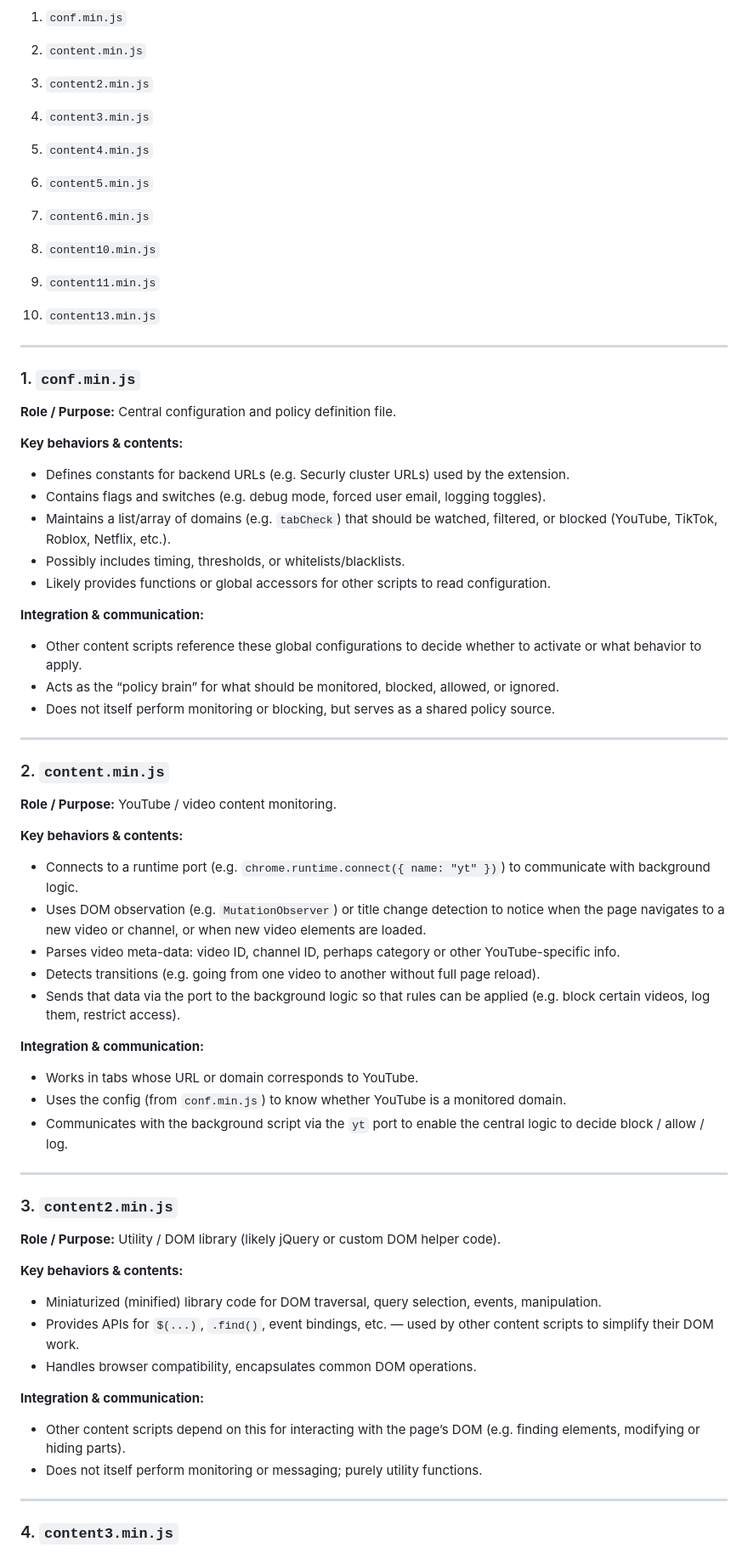
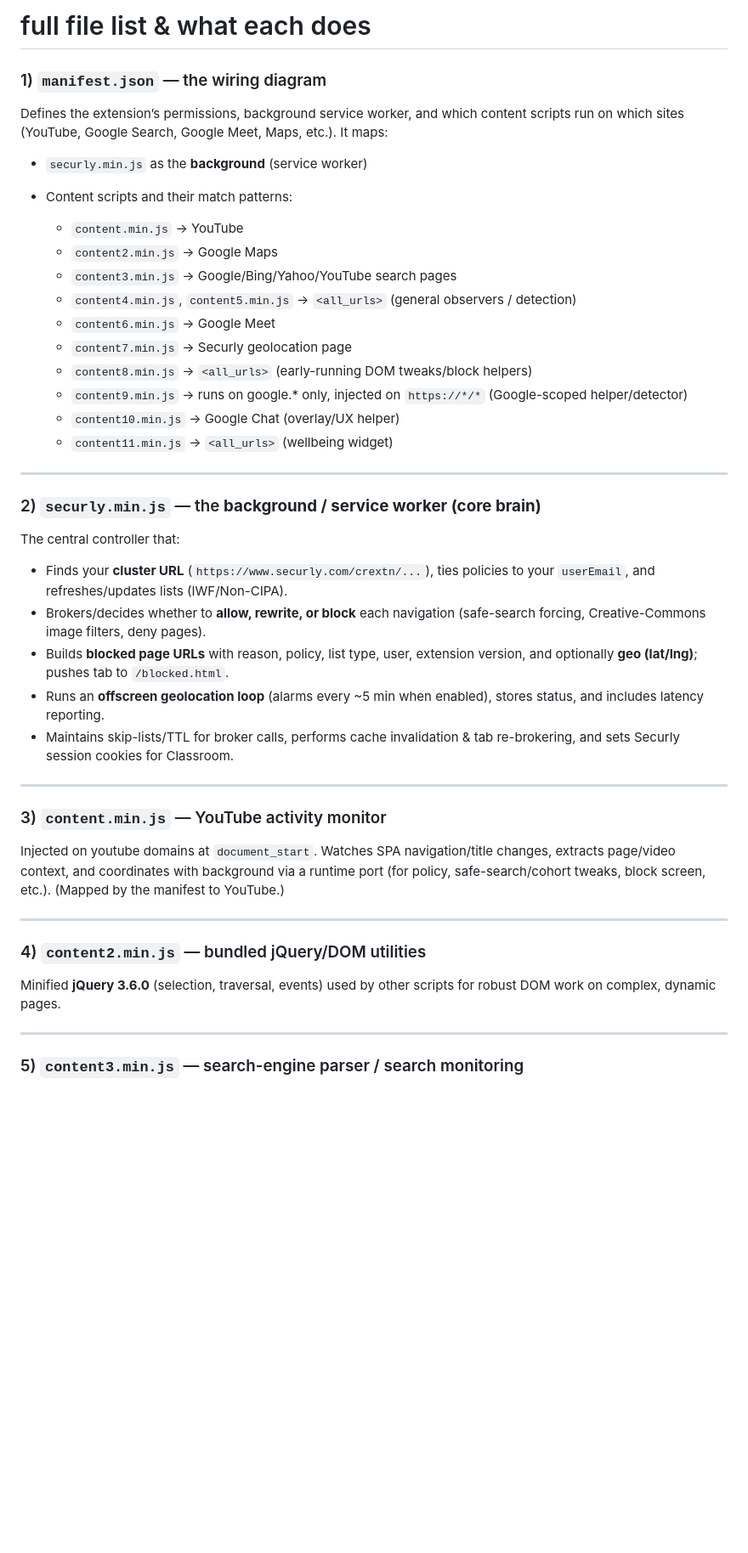
Before and after one commit to Timco307/Securly-extention, a Markdown page: ckecmkbnoanpgplccmnoikfmpcdladkc/what-it-does.md, the part around one of its changes. Shown at 85% size. Rendered like a GitHub page; blank space fills up the shorter version.

```diff
--- a/ckecmkbnoanpgplccmnoikfmpcdladkc/what-it-does.md
+++ b/ckecmkbnoanpgplccmnoikfmpcdladkc/what-it-does.md
@@ -1,81 +1,48 @@
-1. `conf.min.js`
+# full file list & what each does
 
-2. `content.min.js`
+### 1) `manifest.json` — the wiring diagram
 
-3. `content2.min.js`
+Defines the extension’s permissions, background service worker, and which content scripts run on which sites (YouTube, Google Search, Google Meet, Maps, etc.). It maps:
 
-4. `content3.min.js`
+* `securly.min.js` as the **background** (service worker)
+* Content scripts and their match patterns:
 
-5. `content4.min.js`
-
-6. `content5.min.js`
-
-7. `content6.min.js`
-
-8. `content10.min.js`
-
-9. `content11.min.js`
-
-10. `content13.min.js`
+  * `content.min.js` → YouTube
+  * `content2.min.js` → Google Maps
+  * `content3.min.js` → Google/Bing/Yahoo/YouTube search pages
+  * `content4.min.js`, `content5.min.js` → `<all_urls>` (general observers / detection)
+  * `content6.min.js` → Google Meet
+  * `content7.min.js` → Securly geolocation page
+  * `content8.min.js` → `<all_urls>` (early-running DOM tweaks/block helpers)
+  * `content9.min.js` → runs on google.* only, injected on `https://*/*` (Google-scoped helper/detector)
+  * `content10.min.js` → Google Chat (overlay/UX helper)
+  * `content11.min.js` → `<all_urls>` (wellbeing widget)
 
 ---
 
-### 1. `conf.min.js`
+### 2) `securly.min.js` — the **background / service worker (core brain)**
 
-**Role / Purpose:** Central configuration and policy definition file.
+The central controller that:
 
-**Key behaviors & contents:**
-
-* Defines constants for backend URLs (e.g. Securly cluster URLs) used by the extension.
-* Contains flags and switches (e.g. debug mode, forced user email, logging toggles).
-* Maintains a list/array of domains (e.g. `tabCheck`) that should be watched, filtered, or blocked (YouTube, TikTok, Roblox, Netflix, etc.).
-* Possibly includes timing, thresholds, or whitelists/blacklists.
-* Likely provides functions or global accessors for other scripts to read configuration.
-
-**Integration & communication:**
-
-* Other content scripts reference these global configurations to decide whether to activate or what behavior to apply.
-* Acts as the “policy brain” for what should be monitored, blocked, allowed, or ignored.
-* Does not itself perform monitoring or blocking, but serves as a shared policy source.
+* Finds your **cluster URL** (`https://www.securly.com/crextn/...`), ties policies to your `userEmail`, and refreshes/updates lists (IWF/Non-CIPA).
+* Brokers/decides whether to **allow, rewrite, or block** each navigation (safe-search forcing, Creative-Commons image filters, deny pages).
+* Builds **blocked page URLs** with reason, policy, list type, user, extension version, and optionally **geo (lat/lng)**; pushes tab to `/blocked.html`.
+* Runs an **offscreen geolocation loop** (alarms every ~5 min when enabled), stores status, and includes latency reporting.
+* Maintains skip-lists/TTL for broker calls, performs cache invalidation & tab re-brokering, and sets Securly session cookies for Classroom.
 
 ---
 
-### 2. `content.min.js`
+### 3) `content.min.js` — YouTube activity monitor
 
-**Role / Purpose:** YouTube / video content monitoring.
-
-**Key behaviors & contents:**
-
-* Connects to a runtime port (e.g. `chrome.runtime.connect({ name: "yt" })`) to communicate with background logic.
-* Uses DOM observation (e.g. `MutationObserver`) or title change detection to notice when the page navigates to a new video or channel, or when new video elements are loaded.
-* Parses video meta-data: video ID, channel ID, perhaps category or other YouTube-specific info.
-* Detects transitions (e.g. going from one video to another without full page reload).
-* Sends that data via the port to the background logic so that rules can be applied (e.g. block certain videos, log them, restrict access).
-
-**Integration & communication:**
-
-* Works in tabs whose URL or domain corresponds to YouTube.
-* Uses the config (from `conf.min.js`) to know whether YouTube is a monitored domain.
-* Communicates with the background script via the `yt` port to enable the central logic to decide block / allow / log.
+Injected on youtube domains at `document_start`. Watches SPA navigation/title changes, extracts page/video context, and coordinates with background via a runtime port (for policy, safe-search/cohort tweaks, block screen, etc.). (Mapped by the manifest to YouTube.)
 
 ---
 
-### 3. `content2.min.js`
+### 4) `content2.min.js` — bundled jQuery/DOM utilities
 
-**Role / Purpose:** Utility / DOM library (likely jQuery or custom DOM helper code).
-
-**Key behaviors & contents:**
-
-* Miniaturized (minified) library code for DOM traversal, query selection, events, manipulation.
-* Provides APIs for `$(...)`, `.find()`, event bindings, etc. — used by other content scripts to simplify their DOM work.
-* Handles browser compatibility, encapsulates common DOM operations.
-
-**Integration & communication:**
-
-* Other content scripts depend on this for interacting with the page’s DOM (e.g. finding elements, modifying or hiding parts).
-* Does not itself perform monitoring or messaging; purely utility functions.
+Minified **jQuery 3.6.0** (selection, traversal, events) used by other scripts for robust DOM work on complex, dynamic pages.
 
 ---
 
-### 4. `content3.min.js`
+### 5) `content3.min.js` — search-engine parser / search monitoring
 
```
Also changed, not shown: other parts of ckecmkbnoanpgplccmnoikfmpcdladkc/what-it-does.md (+79 -125 lines).
